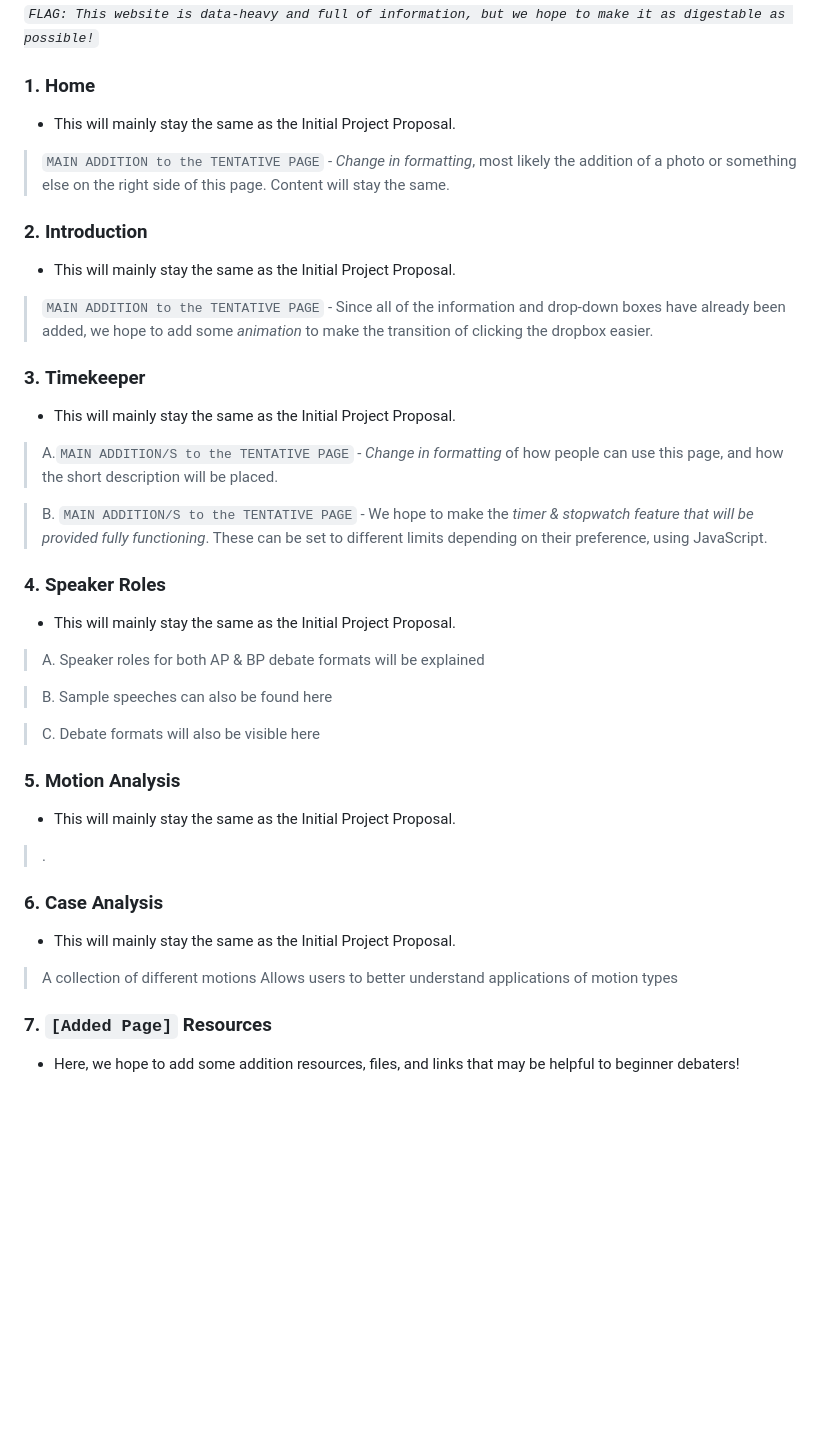
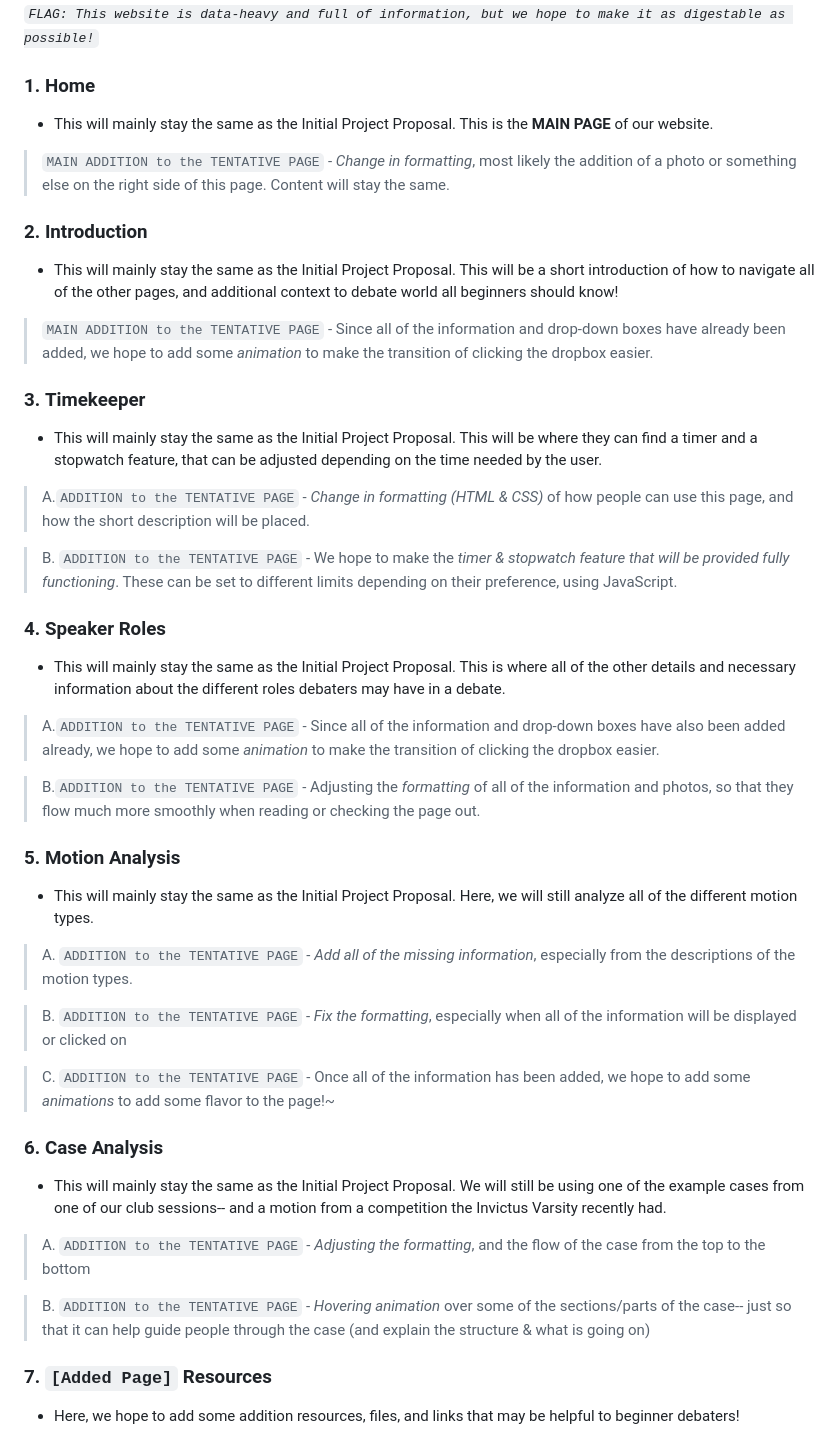
Before and after one commit to MiaRobangK25/CS3_Potassium_K12_K25, a Markdown page: Q3 ProjProposalUpdatePlan.md, the part around one of its changes. Drawn GitHub-style; blank space fills up the shorter version.

Commit message:
ProjPropUpdates(again)

```diff
--- a/Q3 ProjProposalUpdatePlan.md
+++ b/Q3 ProjProposalUpdatePlan.md
@@ -10,36 +10,39 @@
 *`FLAG: This website is data-heavy and full of information, but we hope to make it as digestable as possible!`*
 
 ### 1. **Home**
-- This will mainly stay the same as the Initial Project Proposal.
+- This will mainly stay the same as the Initial Project Proposal. This is the **MAIN PAGE** of our website.
 > `MAIN ADDITION to the TENTATIVE PAGE` - *Change in formatting*, most likely the addition of a photo or something else on the right side of this page. Content will stay the same.
 
 ### 2. **Introduction**
-- This will mainly stay the same as the Initial Project Proposal.
+- This will mainly stay the same as the Initial Project Proposal. This will be a short introduction of how to navigate all of the other pages, and additional context to debate world all beginners should know!
 > `MAIN ADDITION to the TENTATIVE PAGE` - Since all of the information and drop-down boxes have already been added, we hope to add some *animation* to make the transition of clicking the dropbox easier.
 
 ### 3. **Timekeeper**
-- This will mainly stay the same as the Initial Project Proposal.
+- This will mainly stay the same as the Initial Project Proposal. This will be where they can find a timer and a stopwatch feature, that can be adjusted depending on the time needed by the user.
 
-> A.`MAIN ADDITION/S to the TENTATIVE PAGE` - *Change in formatting* of how people can use this page, and how the short description will be placed.
+> A.`ADDITION to the TENTATIVE PAGE` - *Change in formatting (HTML & CSS)* of how people can use this page, and how the short description will be placed.
 
-> B. `MAIN ADDITION/S to the TENTATIVE PAGE` - We hope to make the *timer & stopwatch feature that will be provided fully functioning*. These can be set to different limits depending on their preference, using JavaScript.
+> B. `ADDITION to the TENTATIVE PAGE` - We hope to make the *timer & stopwatch feature that will be provided fully functioning*. These can be set to different limits depending on their preference, using JavaScript.
 
 ### 4. **Speaker Roles**
-- This will mainly stay the same as the Initial Project Proposal.
-> A. Speaker roles for both AP & BP debate formats will be explained
+- This will mainly stay the same as the Initial Project Proposal. This is where all of the other details and necessary information about the different roles debaters may have in a debate.
+> A.`ADDITION to the TENTATIVE PAGE` - Since all of the information and drop-down boxes have also been added already, we hope to add some *animation* to make the transition of clicking the dropbox easier.
 
-> B. Sample speeches can also be found here
-
-> C. Debate formats will also be visible here
+> B.`ADDITION to the TENTATIVE PAGE` - Adjusting the *formatting* of all of the information and photos, so that they flow much more smoothly when reading or checking the page out.
 
 ### 5. **Motion Analysis**
-- This will mainly stay the same as the Initial Project Proposal.
-> .
+- This will mainly stay the same as the Initial Project Proposal. Here, we will still analyze all of the different motion types.
+> A. `ADDITION to the TENTATIVE PAGE` - *Add all of the missing information*, especially from the descriptions of the motion types.
+
+> B. `ADDITION to the TENTATIVE PAGE` - *Fix the formatting*, especially when all of the information will be displayed or clicked on
+
+> C. `ADDITION to the TENTATIVE PAGE` - Once all of the information has been added, we hope to add some *animations* to add some flavor to the page!~
 
 ### 6. **Case Analysis**
-- This will mainly stay the same as the Initial Project Proposal.
-> A collection of different motions
-> Allows users to better understand applications of motion types
+- This will mainly stay the same as the Initial Project Proposal. We will still be using one of the example cases from one of our club sessions-- and a motion from a competition the Invictus Varsity recently had.
+> A. `ADDITION to the TENTATIVE PAGE` - *Adjusting the formatting*, and the flow of the case from the top to the bottom
+
+> B. `ADDITION to the TENTATIVE PAGE` - *Hovering animation* over some of the sections/parts of the case-- just so that it can help guide people through the case (and explain the structure & what is going on)
 
 ### 7. **`[Added Page]` Resources**
 - Here, we hope to add some addition resources, files, and links that may be helpful to beginner debaters!
```
Also changed, not shown: other parts of Q3 ProjProposalUpdatePlan.md (+2 -2 lines).
